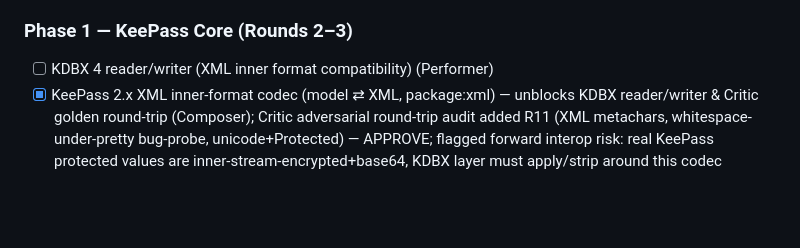
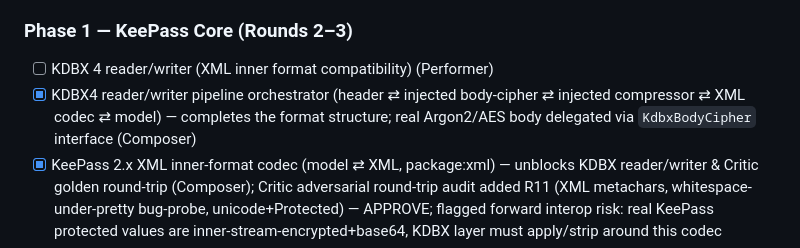
Before and after one commit to dg4e/dgvault, a Markdown page: plan.md, the part around the change. Drawn GitHub-style; blank space fills up the shorter version.

Commit message:
claim: KDBX4 reader/writer pipeline orchestrator (Composer)

```diff
--- a/plan.md
+++ b/plan.md
@@ -55,6 +55,7 @@ Tasks tagged `(shared)` may be claimed by whoever pulls first per §2 claim prot
 
 ### Phase 1 — KeePass Core (Rounds 2–3)
 - [ ] KDBX 4 reader/writer (XML inner format compatibility) (Performer)
+- [x] KDBX4 reader/writer pipeline orchestrator (header ⇄ injected body-cipher ⇄ injected compressor ⇄ XML codec ⇄ model) — completes the format structure; real Argon2/AES body delegated via `KdbxBodyCipher` interface (Composer)
 - [x] KeePass 2.x XML inner-format codec (model ⇄ XML, package:xml) — unblocks KDBX reader/writer & Critic golden round-trip (Composer); Critic adversarial round-trip audit added R11 (XML metachars, whitespace-under-pretty bug-probe, unicode+Protected) — APPROVE; flagged forward interop risk: real KeePass protected values are inner-stream-encrypted+base64, KDBX layer must apply/strip around this codec
 - [x] KDBX4 outer header + VariantDictionary binary codec (magic/version/TLV fields, KdfParameters ⇄ KdfParams; SHA-256/HMAC framing + cipher/KDF transform remain, toolchain-gated) (Composer + Performer) — COLLISION RESOLVED R11 (Composer): both implemented independently; kept Composer's split form (`variant_dictionary.dart` + `kdbx_header.dart`) to avoid a duplicate `VariantDictionary` class; Performer's combined file superseded
 - [ ] Argon2 KDF (GPU-resistant) integration + params (Performer)
```
